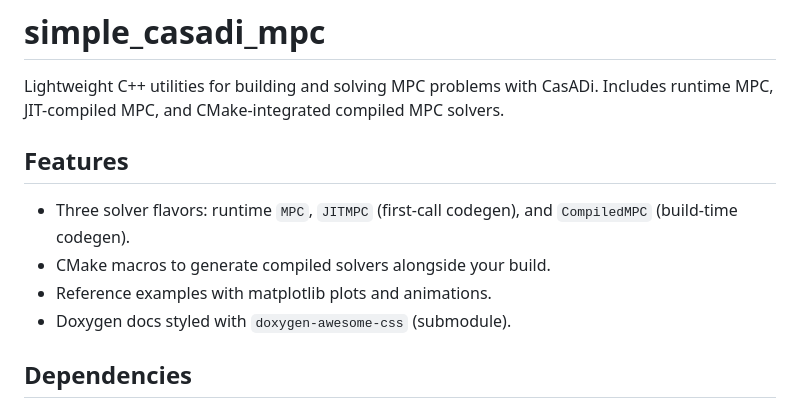
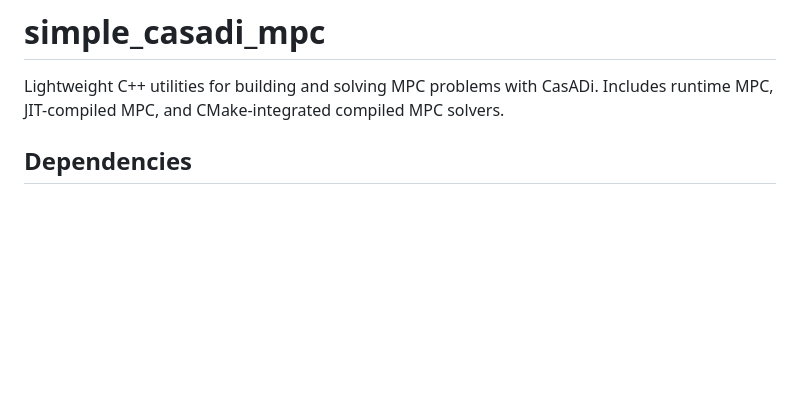
Before and after one commit to Kotakku/simple_casadi_mpc, a Markdown page: README.md, the part around the change. Rendered like a GitHub page; blank space fills up the shorter version.

```diff
--- a/README.md
+++ b/README.md
@@ -1,12 +1,6 @@
 # simple_casadi_mpc
 
 Lightweight C++ utilities for building and solving MPC problems with CasADi. Includes runtime MPC, JIT-compiled MPC, and CMake-integrated compiled MPC solvers.
-
-## Features
-- Three solver flavors: runtime `MPC`, `JITMPC` (first-call codegen), and `CompiledMPC` (build-time codegen).
-- CMake macros to generate compiled solvers alongside your build.
-- Reference examples with matplotlib plots and animations.
-- Doxygen docs styled with `doxygen-awesome-css` (submodule).
 
 ## Dependencies
 - CasADi ([install script example](https://github.com/Kotakku/OptimLibSetupHub/blob/master/CasADi/install_casadi.sh))
```
